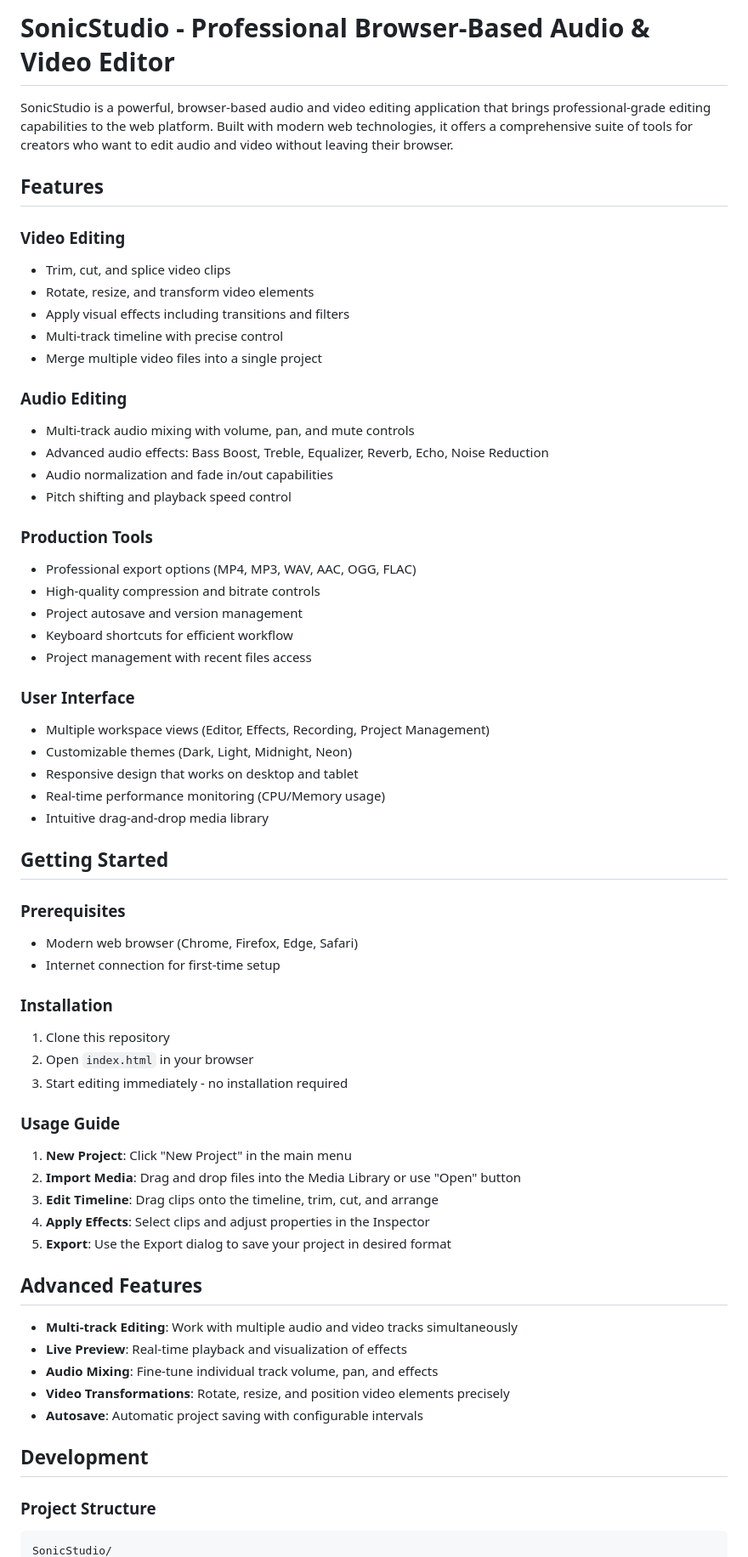
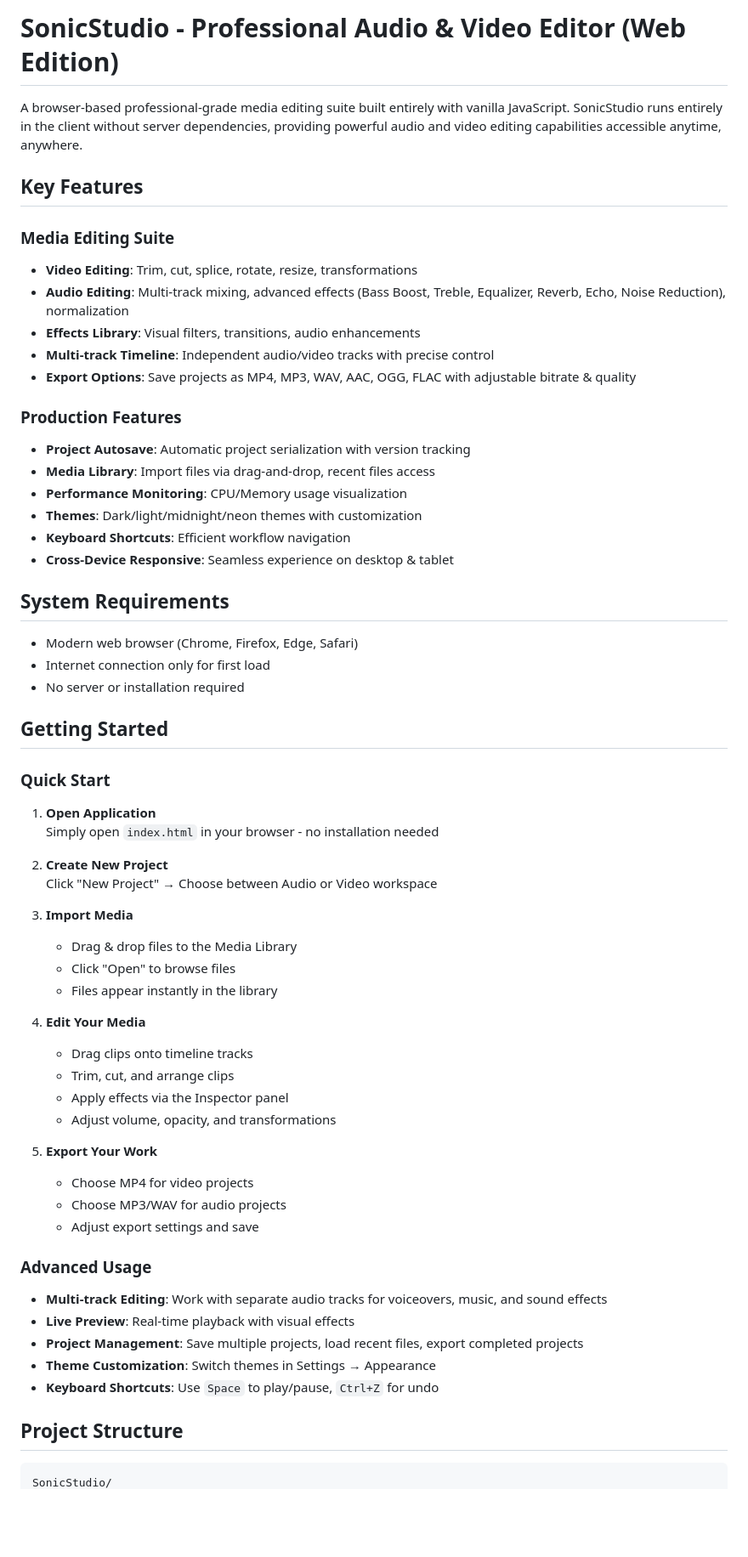
Before and after one commit to akash098p/Sonic-Studio, a Markdown page: README.md, the part around one of its changes. Shown at 85% size. GitHub-like rendering; blank space fills up the shorter version.

````diff
--- a/README.md
+++ b/README.md
@@ -1,63 +1,63 @@
-# SonicStudio - Professional Browser-Based Audio & Video Editor
+# SonicStudio - Professional Audio & Video Editor (Web Edition)
 
-SonicStudio is a powerful, browser-based audio and video editing application that brings professional-grade editing capabilities to the web platform. Built with modern web technologies, it offers a comprehensive suite of tools for creators who want to edit audio and video without leaving their browser.
+A browser-based professional-grade media editing suite built entirely with vanilla JavaScript. SonicStudio runs entirely in the client without server dependencies, providing powerful audio and video editing capabilities accessible anytime, anywhere.
 
-## Features
+## Key Features
 
-### Video Editing
-- Trim, cut, and splice video clips
-- Rotate, resize, and transform video elements
-- Apply visual effects including transitions and filters
-- Multi-track timeline with precise control
-- Merge multiple video files into a single project
+### Media Editing Suite
+- **Video Editing**: Trim, cut, splice, rotate, resize, transformations
+- **Audio Editing**: Multi-track mixing, advanced effects (Bass Boost, Treble, Equalizer, Reverb, Echo, Noise Reduction), normalization
+- **Effects Library**: Visual filters, transitions, audio enhancements
+- **Multi-track Timeline**: Independent audio/video tracks with precise control
+- **Export Options**: Save projects as MP4, MP3, WAV, AAC, OGG, FLAC with adjustable bitrate & quality
 
-### Audio Editing
-- Multi-track audio mixing with volume, pan, and mute controls
-- Advanced audio effects: Bass Boost, Treble, Equalizer, Reverb, Echo, Noise Reduction
-- Audio normalization and fade in/out capabilities
-- Pitch shifting and playback speed control
+### Production Features
+- **Project Autosave**: Automatic project serialization with version tracking
+- **Media Library**: Import files via drag-and-drop, recent files access
+- **Performance Monitoring**: CPU/Memory usage visualization
+- **Themes**: Dark/light/midnight/neon themes with customization
+- **Keyboard Shortcuts**: Efficient workflow navigation
+- **Cross-Device Responsive**: Seamless experience on desktop & tablet
 
-### Production Tools
-- Professional export options (MP4, MP3, WAV, AAC, OGG, FLAC)
-- High-quality compression and bitrate controls
-- Project autosave and version management
-- Keyboard shortcuts for efficient workflow
-- Project management with recent files access
+## System Requirements
 
-### User Interface
-- Multiple workspace views (Editor, Effects, Recording, Project Management)
-- Customizable themes (Dark, Light, Midnight, Neon)
-- Responsive design that works on desktop and tablet
-- Real-time performance monitoring (CPU/Memory usage)
-- Intuitive drag-and-drop media library
+- Modern web browser (Chrome, Firefox, Edge, Safari)
+- Internet connection only for first load
+- No server or installation required
 
 ## Getting Started
 
-### Prerequisites
-- Modern web browser (Chrome, Firefox, Edge, Safari)
-- Internet connection for first-time setup
+### Quick Start
+1. **Open Application**
+   Simply open `index.html` in your browser - no installation needed
 
-### Installation
-1. Clone this repository
-2. Open `index.html` in your browser
-3. Start editing immediately - no installation required
+2. **Create New Project**
+   Click "New Project" → Choose between Audio or Video workspace
 
-### Usage Guide
-1. **New Project**: Click "New Project" in the main menu
-2. **Import Media**: Drag and drop files into the Media Library or use "Open" button
-3. **Edit Timeline**: Drag clips onto the timeline, trim, cut, and arrange
-4. **Apply Effects**: Select clips and adjust properties in the Inspector
-5. **Export**: Use the Export dialog to save your project in desired format
+3. **Import Media**
+   - Drag & drop files to the Media Library
+   - Click "Open" to browse files
+   - Files appear instantly in the library
 
-## Advanced Features
-- **Multi-track Editing**: Work with multiple audio and video tracks simultaneously
-- **Live Preview**: Real-time playback and visualization of effects
-- **Audio Mixing**: Fine-tune individual track volume, pan, and effects
-- **Video Transformations**: Rotate, resize, and position video elements precisely
-- **Autosave**: Automatic project saving with configurable intervals
+4. **Edit Your Media**
+   - Drag clips onto timeline tracks
+   - Trim, cut, and arrange clips
+   - Apply effects via the Inspector panel
+   - Adjust volume, opacity, and transformations
 
-## Development
+5. **Export Your Work**
+   - Choose MP4 for video projects
+   - Choose MP3/WAV for audio projects
+   - Adjust export settings and save
 
-### Project Structure
+### Advanced Usage
+- **Multi-track Editing**: Work with separate audio tracks for voiceovers, music, and sound effects
+- **Live Preview**: Real-time playback with visual effects
+- **Project Management**: Save multiple projects, load recent files, export completed projects
+- **Theme Customization**: Switch themes in Settings → Appearance
+- **Keyboard Shortcuts**: Use `Space` to play/pause, `Ctrl+Z` for undo
+
+## Project Structure
+
 ```
 SonicStudio/
````
Also changed, not shown: other parts of README.md (+50 -13 lines).
